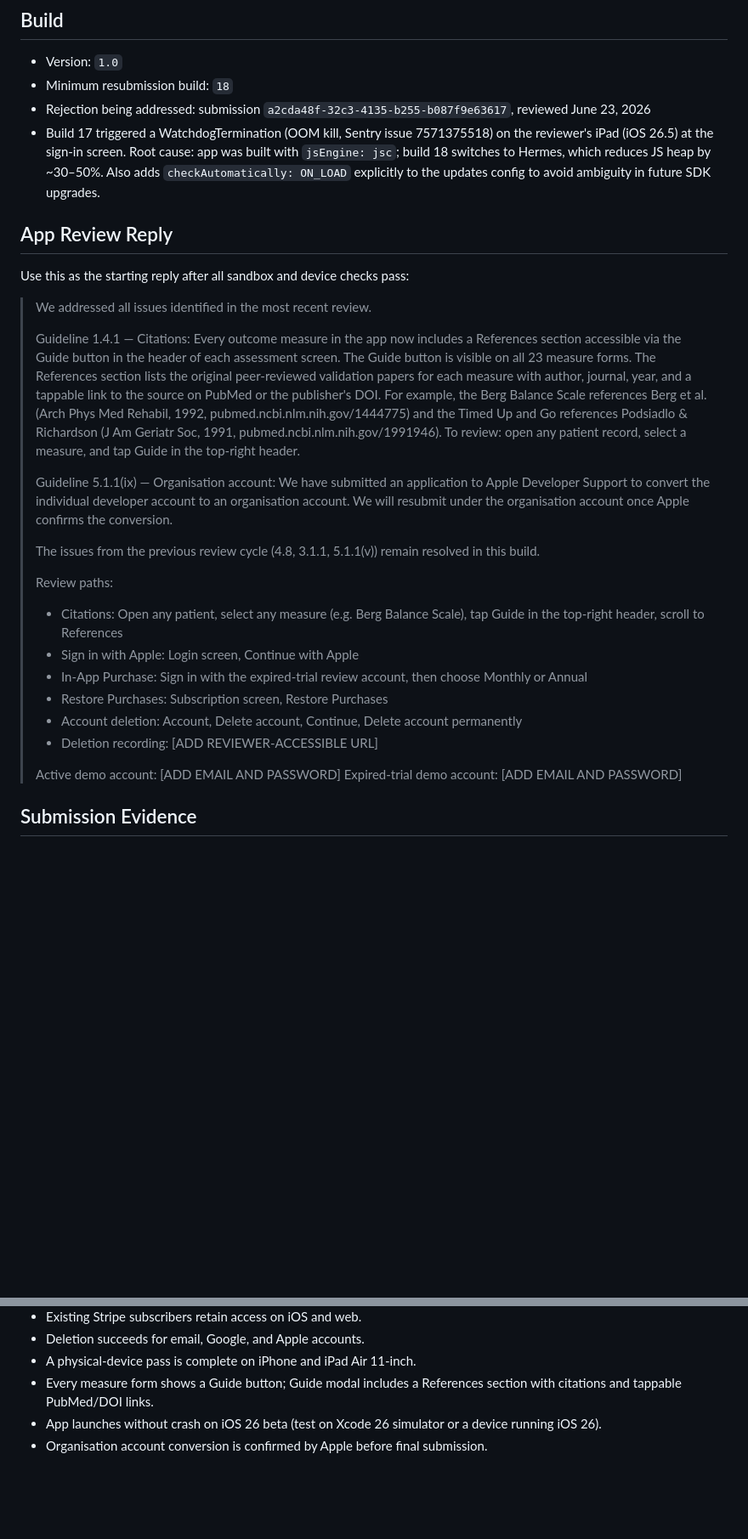
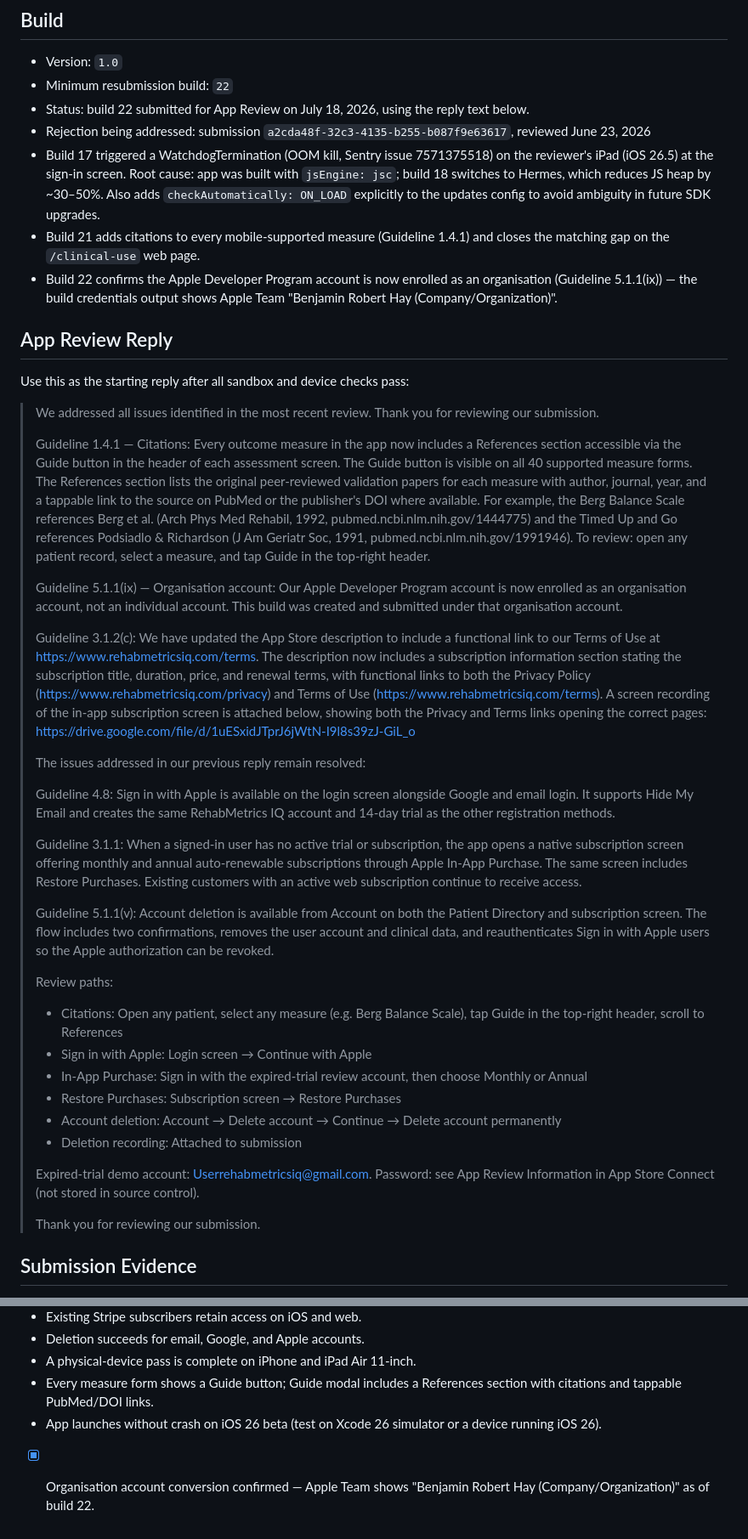
Before and after one commit to bhay95-collab/stars-outcome-measures, a Markdown page: mobile/APP_STORE_RESUBMISSION.md, 2 parts joined by grey strips. Shown at 85% size. GitHub-like rendering; blank space fills up the shorter version.

Commit message:
docs: record build 22 submitted for App Review
Build 22 (org account, mobile + web citations, subscription
description links) submitted for review on July 18, 2026 against
rejection a2cda48f. Reply text and status logged for tracking.

```diff
--- a/mobile/APP_STORE_RESUBMISSION.md
+++ b/mobile/APP_STORE_RESUBMISSION.md
@@ -3,32 +3,44 @@
 ## Build
 
 - Version: `1.0`
-- Minimum resubmission build: `18`
+- Minimum resubmission build: `22`
+- Status: build 22 submitted for App Review on July 18, 2026, using the reply text below.
 - Rejection being addressed: submission `a2cda48f-32c3-4135-b255-b087f9e63617`, reviewed June 23, 2026
 - Build 17 triggered a WatchdogTermination (OOM kill, Sentry issue 7571375518) on the reviewer's iPad (iOS 26.5) at the sign-in screen. Root cause: app was built with `jsEngine: jsc`; build 18 switches to Hermes, which reduces JS heap by ~30–50%. Also adds `checkAutomatically: ON_LOAD` explicitly to the updates config to avoid ambiguity in future SDK upgrades.
+- Build 21 adds citations to every mobile-supported measure (Guideline 1.4.1) and closes the matching gap on the `/clinical-use` web page.
+- Build 22 confirms the Apple Developer Program account is now enrolled as an organisation (Guideline 5.1.1(ix)) — the build credentials output shows Apple Team "Benjamin Robert Hay (Company/Organization)".
 
 ## App Review Reply
 
 Use this as the starting reply after all sandbox and device checks pass:
 
-> We addressed all issues identified in the most recent review.
+> We addressed all issues identified in the most recent review. Thank you for reviewing our submission.
 >
-> Guideline 1.4.1 — Citations: Every outcome measure in the app now includes a References section accessible via the Guide button in the header of each assessment screen. The Guide button is visible on all 23 measure forms. The References section lists the original peer-reviewed validation papers for each measure with author, journal, year, and a tappable link to the source on PubMed or the publisher's DOI. For example, the Berg Balance Scale references Berg et al. (Arch Phys Med Rehabil, 1992, pubmed.ncbi.nlm.nih.gov/1444775) and the Timed Up and Go references Podsiadlo & Richardson (J Am Geriatr Soc, 1991, pubmed.ncbi.nlm.nih.gov/1991946). To review: open any patient record, select a measure, and tap Guide in the top-right header.
+> Guideline 1.4.1 — Citations: Every outcome measure in the app now includes a References section accessible via the Guide button in the header of each assessment screen. The Guide button is visible on all 40 supported measure forms. The References section lists the original peer-reviewed validation papers for each measure with author, journal, year, and a tappable link to the source on PubMed or the publisher's DOI where available. For example, the Berg Balance Scale references Berg et al. (Arch Phys Med Rehabil, 1992, pubmed.ncbi.nlm.nih.gov/1444775) and the Timed Up and Go references Podsiadlo & Richardson (J Am Geriatr Soc, 1991, pubmed.ncbi.nlm.nih.gov/1991946). To review: open any patient record, select a measure, and tap Guide in the top-right header.
 >
-> Guideline 5.1.1(ix) — Organisation account: We have submitted an application to Apple Developer Support to convert the individual developer account to an organisation account. We will resubmit under the organisation account once Apple confirms the conversion.
+> Guideline 5.1.1(ix) — Organisation account: Our Apple Developer Program account is now enrolled as an organisation account, not an individual account. This build was created and submitted under that organisation account.
 >
-> The issues from the previous review cycle (4.8, 3.1.1, 5.1.1(v)) remain resolved in this build.
+> Guideline 3.1.2(c): We have updated the App Store description to include a functional link to our Terms of Use at https://www.rehabmetricsiq.com/terms. The description now includes a subscription information section stating the subscription title, duration, price, and renewal terms, with functional links to both the Privacy Policy (https://www.rehabmetricsiq.com/privacy) and Terms of Use (https://www.rehabmetricsiq.com/terms). A screen recording of the in-app subscription screen is attached below, showing both the Privacy and Terms links opening the correct pages: https://drive.google.com/file/d/1uESxidJTprJ6jWtN-I9l8s39zJ-GiL_o
+>
+> The issues addressed in our previous reply remain resolved:
+>
+> Guideline 4.8: Sign in with Apple is available on the login screen alongside Google and email login. It supports Hide My Email and creates the same RehabMetrics IQ account and 14-day trial as the other registration methods.
+>
+> Guideline 3.1.1: When a signed-in user has no active trial or subscription, the app opens a native subscription screen offering monthly and annual auto-renewable subscriptions through Apple In-App Purchase. The same screen includes Restore Purchases. Existing customers with an active web subscription continue to receive access.
+>
+> Guideline 5.1.1(v): Account deletion is available from Account on both the Patient Directory and subscription screen. The flow includes two confirmations, removes the user account and clinical data, and reauthenticates Sign in with Apple users so the Apple authorization can be revoked.
 >
 > Review paths:
 > - Citations: Open any patient, select any measure (e.g. Berg Balance Scale), tap Guide in the top-right header, scroll to References
-> - Sign in with Apple: Login screen, Continue with Apple
+> - Sign in with Apple: Login screen → Continue with Apple
 > - In-App Purchase: Sign in with the expired-trial review account, then choose Monthly or Annual
-> - Restore Purchases: Subscription screen, Restore Purchases
-> - Account deletion: Account, Delete account, Continue, Delete account permanently
-> - Deletion recording: [ADD REVIEWER-ACCESSIBLE URL]
+> - Restore Purchases: Subscription screen → Restore Purchases
+> - Account deletion: Account → Delete account → Continue → Delete account permanently
+> - Deletion recording: Attached to submission
 >
-> Active demo account: [ADD EMAIL AND PASSWORD]
-> Expired-trial demo account: [ADD EMAIL AND PASSWORD]
+> Expired-trial demo account: Userrehabmetricsiq@gmail.com. Password: see App Review Information in App Store Connect (not stored in source control).
+>
+> Thank you for reviewing our submission.
 
 ## Submission Evidence
 
@@ -49,4 +61,4 @@ Use this as the starting reply after all sandbox and device checks pass:
 - A physical-device pass is complete on iPhone and iPad Air 11-inch.
 - Every measure form shows a Guide button; Guide modal includes a References section with citations and tappable PubMed/DOI links.
 - App launches without crash on iOS 26 beta (test on Xcode 26 simulator or a device running iOS 26).
-- Organisation account conversion is confirmed by Apple before final submission.
+- [x] Organisation account conversion confirmed — Apple Team shows "Benjamin Robert Hay (Company/Organization)" as of build 22.
```
Also changed, not shown: mobile/RESUBMISSION_HANDOFF.md (+4 -5 lines).
